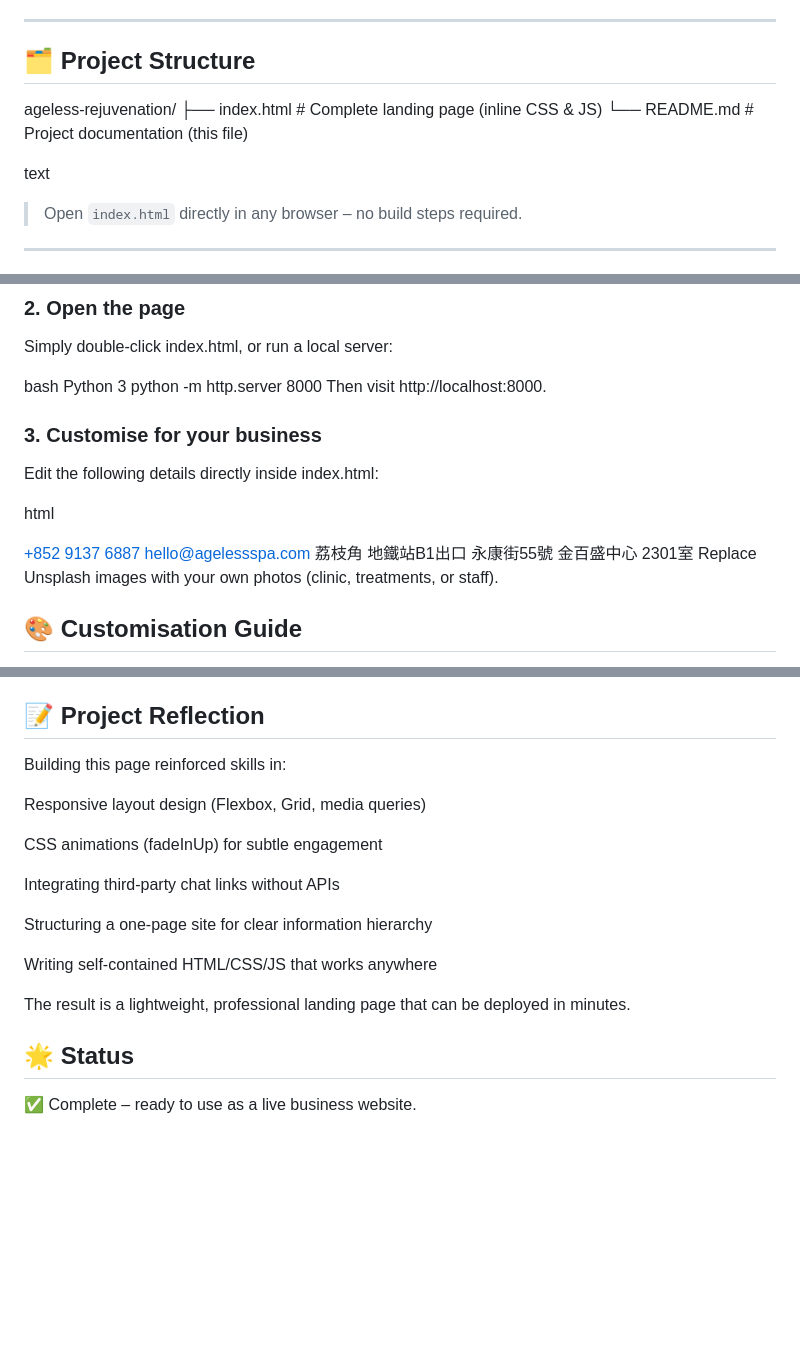
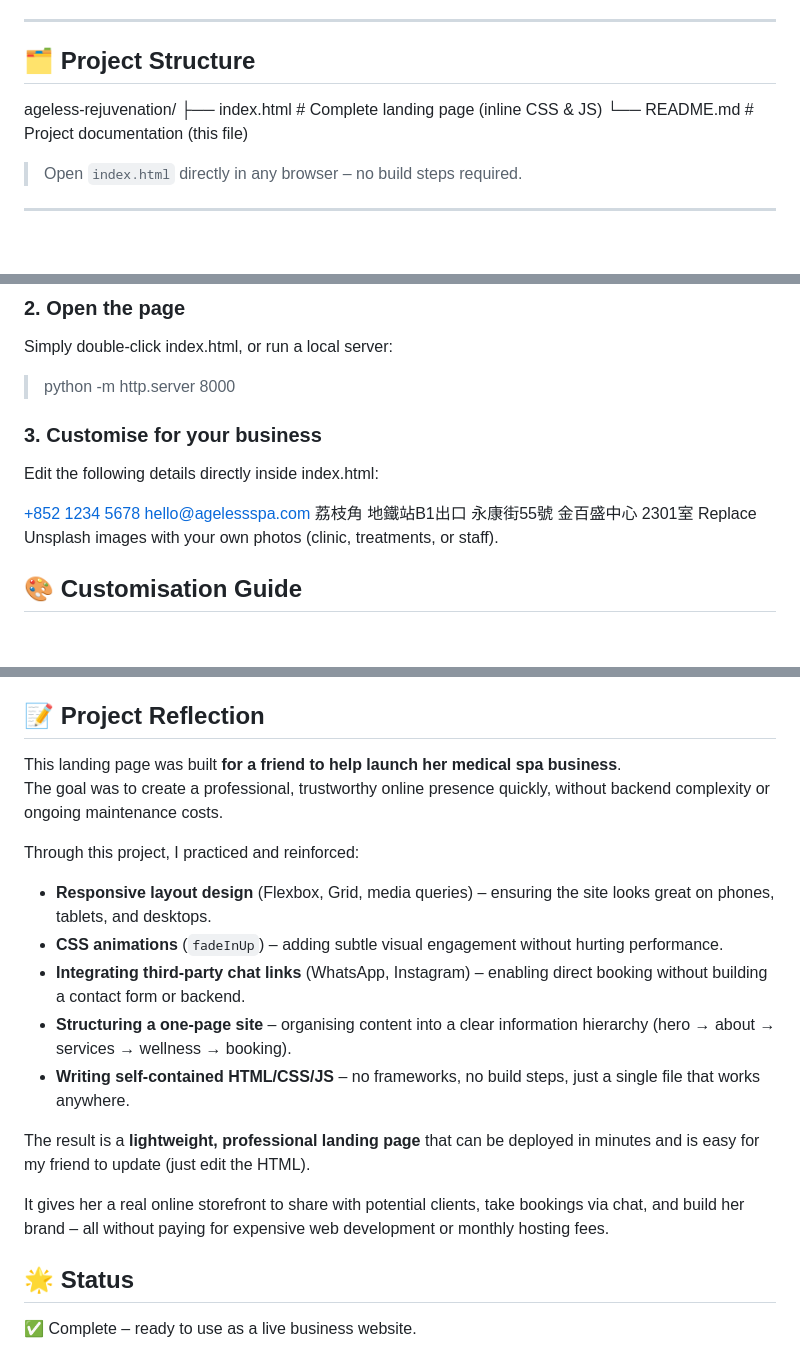
Before and after one commit to kawingtam/SpaBooking, a Markdown page: readme.md, 3 parts joined by grey strips. Rendered like a GitHub page; blank space fills up the shorter version.

```diff
--- a/readme.md
+++ b/readme.md
@@ -23,11 +23,11 @@ Built with pure HTML/CSS/JS – no frameworks, no backend. Ideal for quick deplo
 ---
 
 ## 🗂️ Project Structure
+
 ageless-rejuvenation/
 ├── index.html # Complete landing page (inline CSS & JS)
 └── README.md # Project documentation (this file)
 
-text
 
 > Open `index.html` directly in any browser – no build steps required.
 
@@ -70,13 +70,9 @@ cd ageless-rejuvenation
 ### 2. Open the page
 Simply double‑click index.html, or run a local server:
 
-bash
-Python 3
-python -m http.server 8000
-Then visit http://localhost:8000.
+> python -m http.server 8000
 
 ### 3. Customise for your business
 Edit the following details directly inside index.html:
 
-html
 <!-- WhatsApp number (appears in two places) -->
@@ -86,7 +82,7 @@ html
 <a href="https://www.instagram.com/your-spa-handle">
 
 <!-- Contact details -->
-<span>+852 9137 6887</span>
+<span>+852 1234 5678</span>
 <span>hello@agelessspa.com</span>
 <span>荔枝角 地鐵站B1出口 永康街55號 金百盛中心 2301室</span>
 Replace Unsplash images with your own photos (clinic, treatments, or staff).
@@ -128,19 +124,20 @@ Serve as a reusable template for similar wellness or beauty brands.
 It prioritises conversion, mobile usability, and brand storytelling.
 
 ## 📝 Project Reflection
-Building this page reinforced skills in:
+This landing page was built **for a friend to help launch her medical spa business**.
+The goal was to create a professional, trustworthy online presence quickly, without backend complexity or ongoing maintenance costs.
 
-Responsive layout design (Flexbox, Grid, media queries)
+Through this project, I practiced and reinforced:
 
-CSS animations (fadeInUp) for subtle engagement
+- **Responsive layout design** (Flexbox, Grid, media queries) – ensuring the site looks great on phones, tablets, and desktops.
+- **CSS animations** (`fadeInUp`) – adding subtle visual engagement without hurting performance.
+- **Integrating third‑party chat links** (WhatsApp, Instagram) – enabling direct booking without building a contact form or backend.
+- **Structuring a one‑page site** – organising content into a clear information hierarchy (hero → about → services → wellness → booking).
+- **Writing self‑contained HTML/CSS/JS** – no frameworks, no build steps, just a single file that works anywhere.
 
-Integrating third‑party chat links without APIs
+The result is a **lightweight, professional landing page** that can be deployed in minutes and is easy for my friend to update (just edit the HTML).
 
-Structuring a one‑page site for clear information hierarchy
-
-Writing self‑contained HTML/CSS/JS that works anywhere
-
-The result is a lightweight, professional landing page that can be deployed in minutes.
+It gives her a real online storefront to share with potential clients, take bookings via chat, and build her brand – all without paying for expensive web development or monthly hosting fees.
 
 ## 🌟 Status
 ✅ Complete – ready to use as a live business website.
```
Also changed, not shown: other parts of readme.md (+1 -1 lines).
